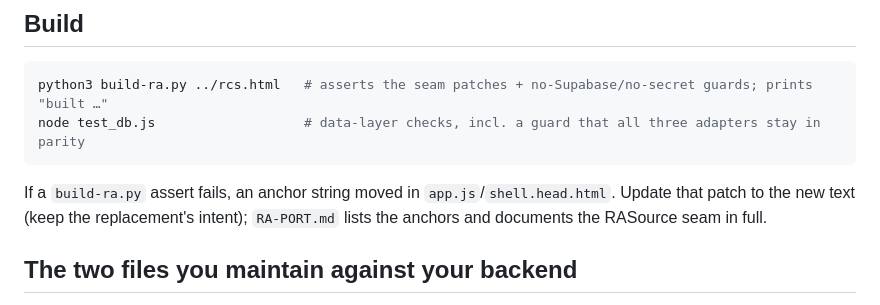
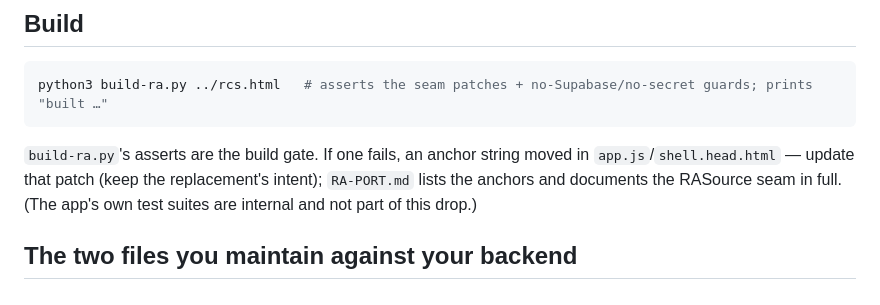
Before and after one commit to mattkodsi/Form-Automation, a Markdown page: app/full-mp/README.md, the part around the change. Drawn GitHub-style.

Commit message:
README: drop the internal test_db reference (tests aren't in the drop); build-ra.py is the gate

````diff
--- a/app/full-mp/README.md
+++ b/app/full-mp/README.md
@@ -23,12 +23,12 @@ narrows it.)
 
 ```bash
 python3 build-ra.py ../rcs.html   # asserts the seam patches + no-Supabase/no-secret guards; prints "built …"
-node test_db.js                   # data-layer checks, incl. a guard that all three adapters stay in parity
 ```
 
-If a `build-ra.py` assert fails, an anchor string moved in `app.js`/`shell.head.html`.
-Update that patch to the new text (keep the replacement's intent); `RA-PORT.md` lists
-the anchors and documents the RASource seam in full.
+`build-ra.py`'s asserts are the build gate. If one fails, an anchor string moved in
+`app.js`/`shell.head.html` — update that patch (keep the replacement's intent); `RA-PORT.md`
+lists the anchors and documents the RASource seam in full. (The app's own test suites are
+internal and not part of this drop.)
 
 ## The two files you maintain against your backend
 
````
